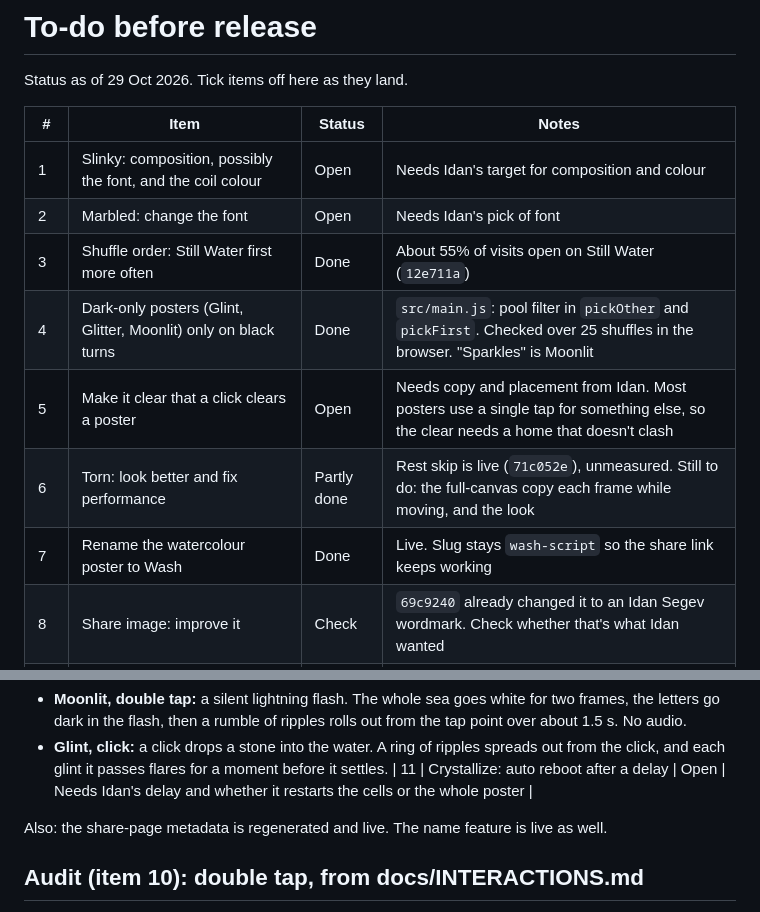
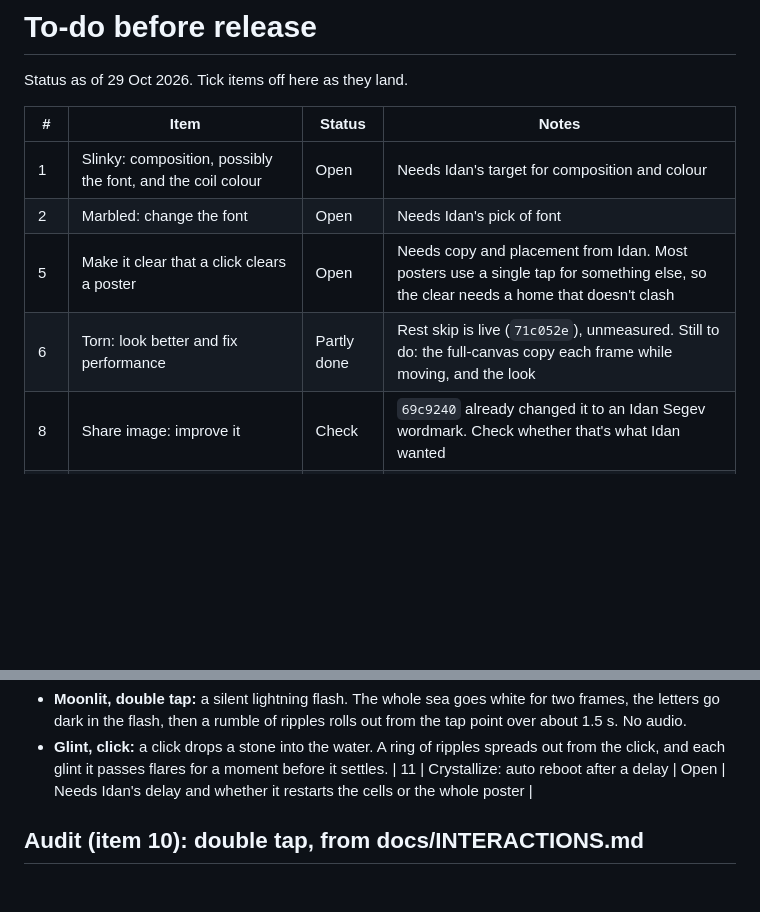
Before and after one commit to idansgv/still-water-type, a Markdown page: docs/TODO.md, 2 parts joined by grey strips. Rendered like a GitHub page; blank space fills up the shorter version.

Commit message:
To-do: remove finished items (shuffle order, dark-only posters, Wash rename)
Co-Authored-By: Claude <noreply@anthropic.com>

```diff
--- a/docs/TODO.md
+++ b/docs/TODO.md
@@ -6,11 +6,8 @@ Status as of 29 Oct 2026. Tick items off here as they land.
 |---|---|---|---|
 | 1 | Slinky: composition, possibly the font, and the coil colour | Open | Needs Idan's target for composition and colour |
 | 2 | Marbled: change the font | Open | Needs Idan's pick of font |
-| 3 | Shuffle order: Still Water first more often | Done | About 55% of visits open on Still Water (`12e711a`) |
-| 4 | Dark-only posters (Glint, Glitter, Moonlit) only on black turns | Done | `src/main.js`: pool filter in `pickOther` and `pickFirst`. Checked over 25 shuffles in the browser. "Sparkles" is Moonlit |
 | 5 | Make it clear that a click clears a poster | Open | Needs copy and placement from Idan. Most posters use a single tap for something else, so the clear needs a home that doesn't clash |
 | 6 | Torn: look better and fix performance | Partly done | Rest skip is live (`71c052e`), unmeasured. Still to do: the full-canvas copy each frame while moving, and the look |
-| 7 | Rename the watercolour poster to Wash | Done | Live. Slug stays `wash-script` so the share link keeps working |
 | 8 | Share image: improve it | Check | `69c9240` already changed it to an Idan Segev wordmark. Check whether that's what Idan wanted |
 | 9 | Moonlit: double tap for a moon reveal, or a silent lightning and thunder effect | Open | Corrected from Glint. Proposal below |
 | 10 | Review every poster: click clears, and double tap has an effect on the letters | Open | Audit table below. Needs a run of each poster to confirm |
@@ -23,7 +20,6 @@ Status as of 29 Oct 2026. Tick items off here as they land.
 - **Glint, click:** a click drops a stone into the water. A ring of ripples spreads out from the click, and each glint it passes flares for a moment before it settles.
 | 11 | Crystallize: auto reboot after a delay | Open | Needs Idan's delay and whether it restarts the cells or the whole poster |
 
-Also: the share-page metadata is regenerated and live. The name feature is live as well.
 
 ## Audit (item 10): double tap, from docs/INTERACTIONS.md
 
```
